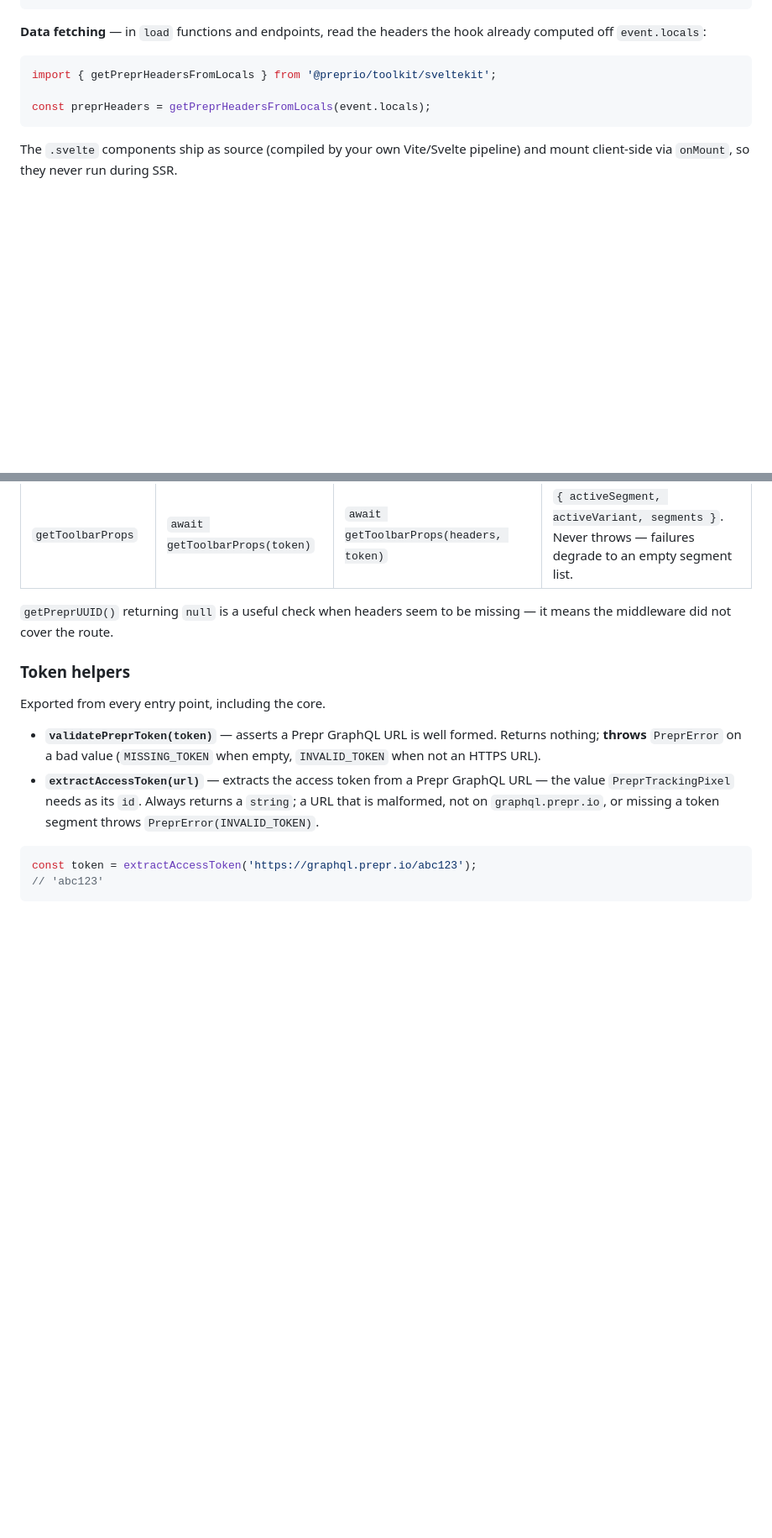
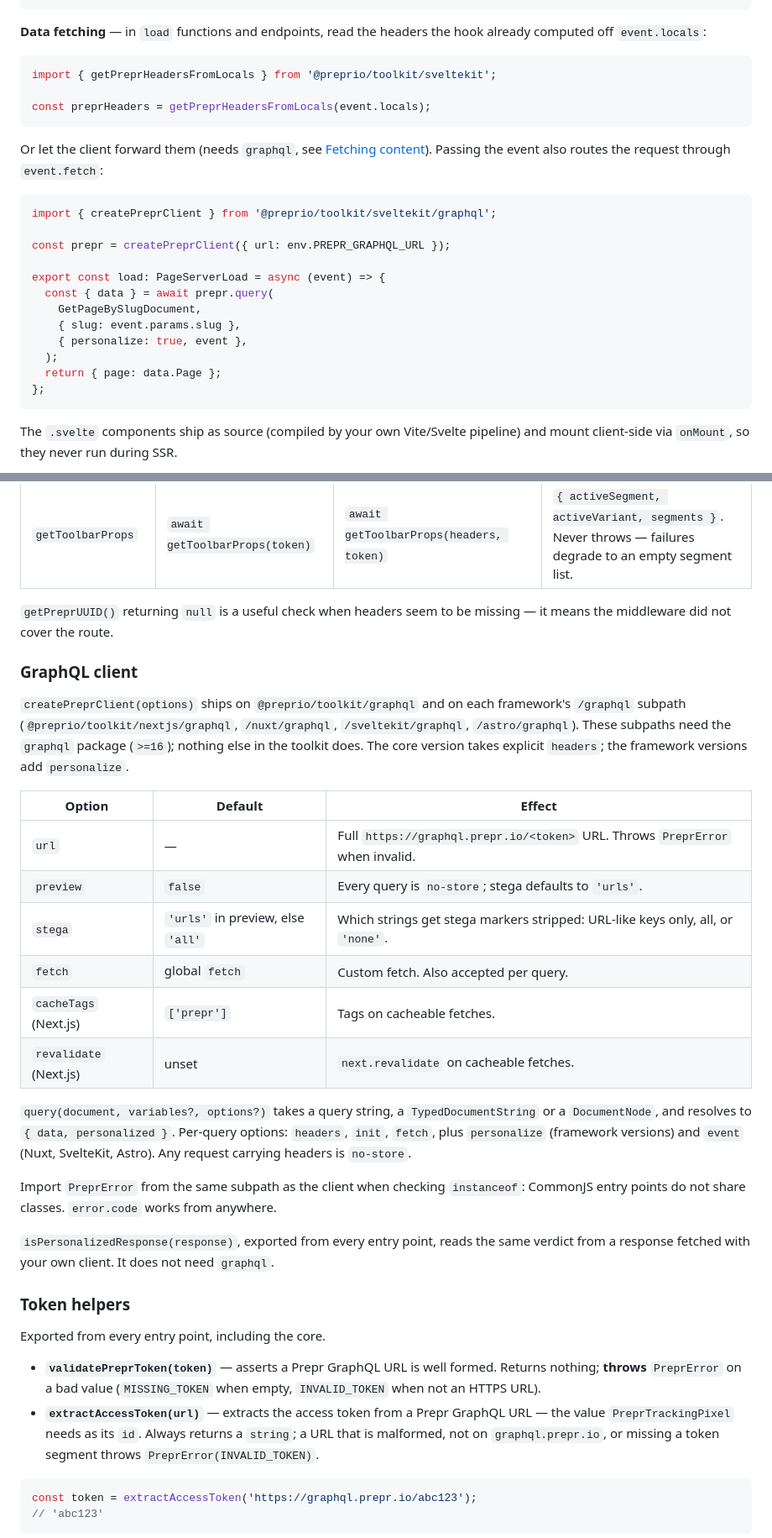
Before and after one commit to preprio/prepr-toolkit, a Markdown page: packages/toolkit/README.md, 2 parts joined by grey strips. Shown at 84% size. Drawn GitHub-style; blank space fills up the shorter version.

````diff
--- a/packages/toolkit/README.md
+++ b/packages/toolkit/README.md
@@ -357,6 +382,23 @@ import { getPreprHeadersFromLocals } from '@preprio/toolkit/sveltekit';
 const preprHeaders = getPreprHeadersFromLocals(event.locals);
 ```
 
+Or let the client forward them (needs `graphql`, see [Fetching content](#fetching-content)). Passing the event also routes the request through `event.fetch`:
+
+```typescript
+import { createPreprClient } from '@preprio/toolkit/sveltekit/graphql';
+
+const prepr = createPreprClient({ url: env.PREPR_GRAPHQL_URL });
+
+export const load: PageServerLoad = async (event) => {
+  const { data } = await prepr.query(
+    GetPageBySlugDocument,
+    { slug: event.params.slug },
+    { personalize: true, event },
+  );
+  return { page: data.Page };
+};
+```
+
 The `.svelte` components ship as source (compiled by your own Vite/Svelte pipeline) and mount client-side via `onMount`, so they never run during SSR.
 
 See the runnable example at `examples/sveltekit` for the full source of truth.
@@ -548,6 +610,25 @@ Each wrapper exposes the same five helpers, differing only in how they reach the
 | `getToolbarProps`  | `await getToolbarProps(token)` | `await getToolbarProps(headers, token)` | `{ activeSegment, activeVariant, segments }`. Never throws — failures degrade to an empty segment list. |
 
 `getPreprUUID()` returning `null` is a useful check when headers seem to be missing — it means the middleware did not cover the route.
+
+### GraphQL client
+
+`createPreprClient(options)` ships on `@preprio/toolkit/graphql` and on each framework's `/graphql` subpath (`@preprio/toolkit/nextjs/graphql`, `/nuxt/graphql`, `/sveltekit/graphql`, `/astro/graphql`). These subpaths need the `graphql` package (`>=16`); nothing else in the toolkit does. The core version takes explicit `headers`; the framework versions add `personalize`.
+
+| Option                 | Default                           | Effect                                                                          |
+| ---------------------- | --------------------------------- | ------------------------------------------------------------------------------- |
+| `url`                  | —                                 | Full `https://graphql.prepr.io/<token>` URL. Throws `PreprError` when invalid.  |
+| `preview`              | `false`                           | Every query is `no-store`; stega defaults to `'urls'`.                          |
+| `stega`                | `'urls'` in preview, else `'all'` | Which strings get stega markers stripped: URL-like keys only, all, or `'none'`. |
+| `fetch`                | global `fetch`                    | Custom fetch. Also accepted per query.                                          |
+| `cacheTags` (Next.js)  | `['prepr']`                       | Tags on cacheable fetches.                                                      |
+| `revalidate` (Next.js) | unset                             | `next.revalidate` on cacheable fetches.                                         |
+
+`query(document, variables?, options?)` takes a query string, a `TypedDocumentString` or a `DocumentNode`, and resolves to `{ data, personalized }`. Per-query options: `headers`, `init`, `fetch`, plus `personalize` (framework versions) and `event` (Nuxt, SvelteKit, Astro). Any request carrying headers is `no-store`.
+
+Import `PreprError` from the same subpath as the client when checking `instanceof`: CommonJS entry points do not share classes. `error.code` works from anywhere.
+
+`isPersonalizedResponse(response)`, exported from every entry point, reads the same verdict from a response fetched with your own client. It does not need `graphql`.
 
 ### Token helpers
 
````
Also changed, not shown: other parts of packages/toolkit/README.md (+60 -15 lines), RELEASING.md (+11 -0 lines).
